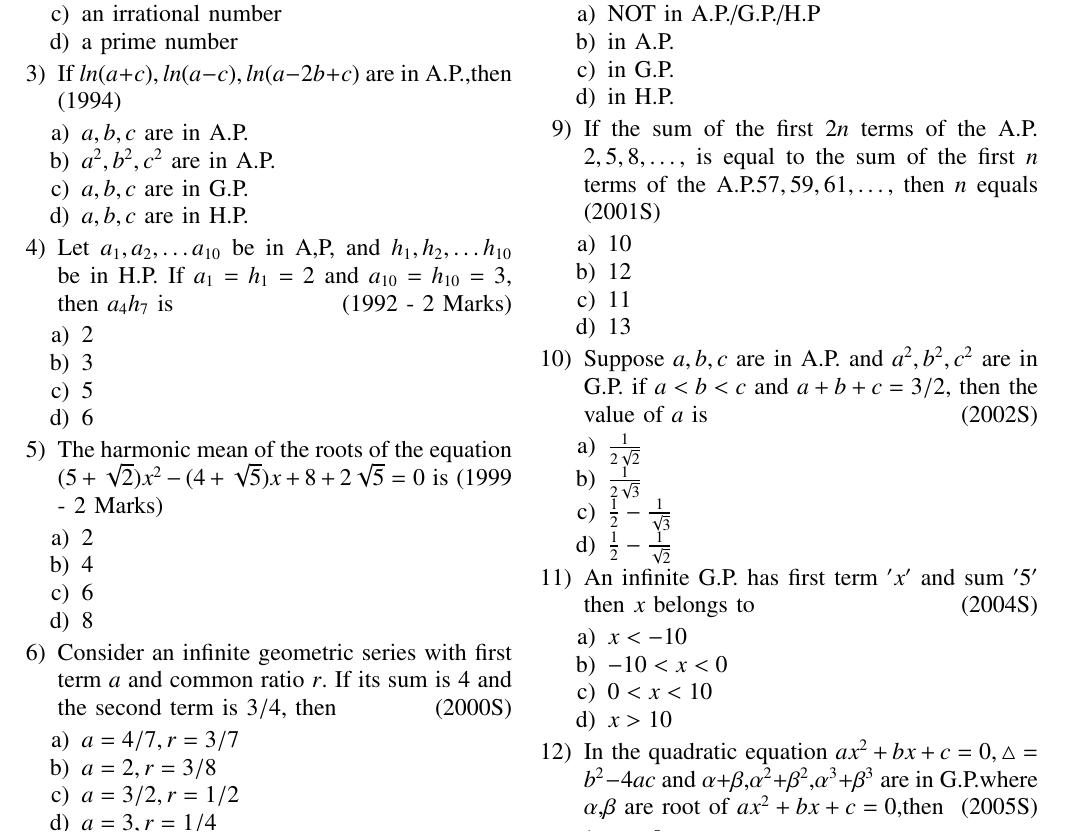
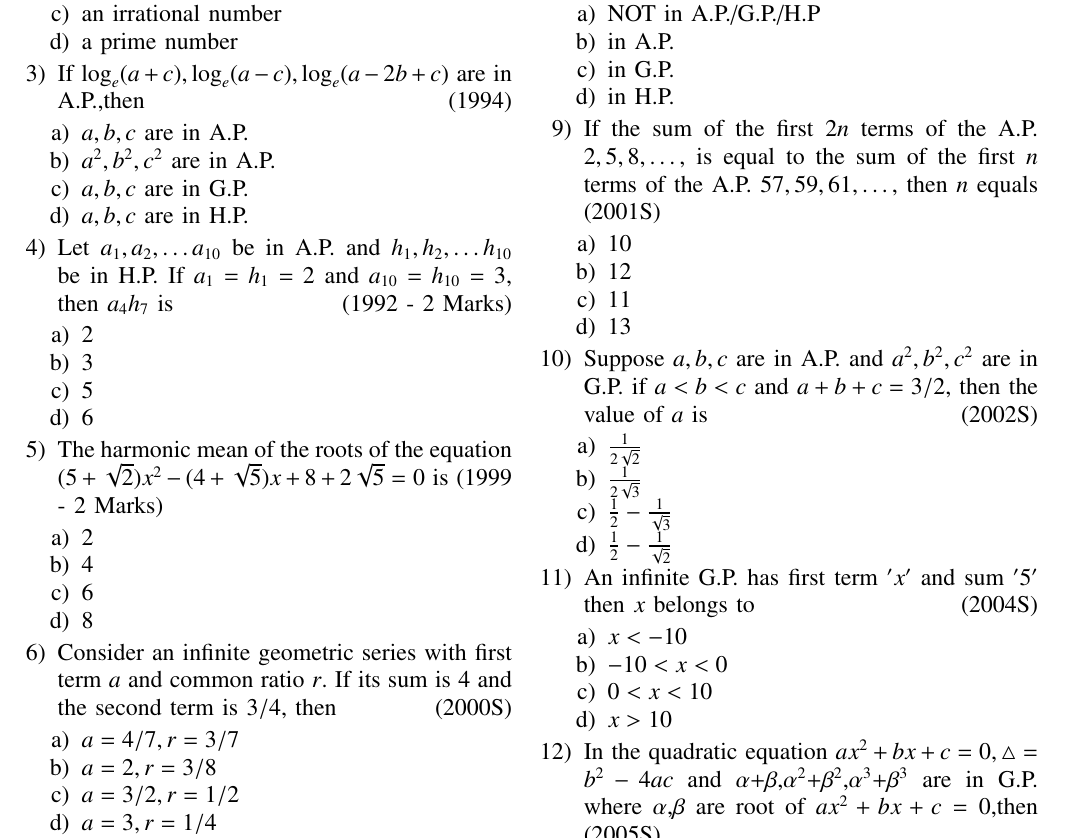
Before and after one commit to Deepak11014/EE1030, a LaTeX problem sheet (Assignment 1/main.tex): part of page 1 of 2, cut so that both start at the same text. Compiled offline with pdfLaTeX.

Commit message:
assignment1

```diff
--- a/Assignment 1/main.tex
+++ b/Assignment 1/main.tex
@@ -75,14 +75,14 @@ $ \frac{1}{2}+ \frac{3}{4}+ \frac{7}{8}+ \frac{15}{16}+ \dots $ is equal to\hfil
         \item an irrational number
         \item a prime number
     \end{enumerate}
-\item If $ln(a+c),ln(a-c),ln(a-2b+c)$ are in A.P.,then \hfill (1994)
+\item If $\log_e(a+c),\log_e(a-c),\log_e(a-2b+c)$ are in A.P.,then \hfill (1994)
     \begin{enumerate}
         \item $a,b,c$ are in A.P.
         \item $a^2,b^2,c^2$ are in A.P.
         \item $a,b,c$ are in G.P.
         \item $a,b,c$ are in H.P.
     \end{enumerate}
-\item Let ${a_1,a_2,\dots a_{10}}$ be in A,P, and ${h_1,h_2, \dots h_{10}}$ be in H.P. If ${a_1}={h_1}=2$ and ${a_{10}}={h_{10}}=3$, then ${a_4h_7}$ is \hfill(1992 - 2 Marks)
+\item Let ${a_1,a_2,\dots a_{10}}$ be in A.P. and ${h_1,h_2, \dots h_{10}}$ be in H.P. If ${a_1}={h_1}=2$ and ${a_{10}}={h_{10}}=3$, then ${a_4h_7}$ is \hfill(1992 - 2 Marks)
     \begin{enumerate}
         \item 2
         \item 3
```
Also changed, not shown: Assignment 1/main.pdf, Assignment 1/main.tex (4 more changed lines), 1 other file.
